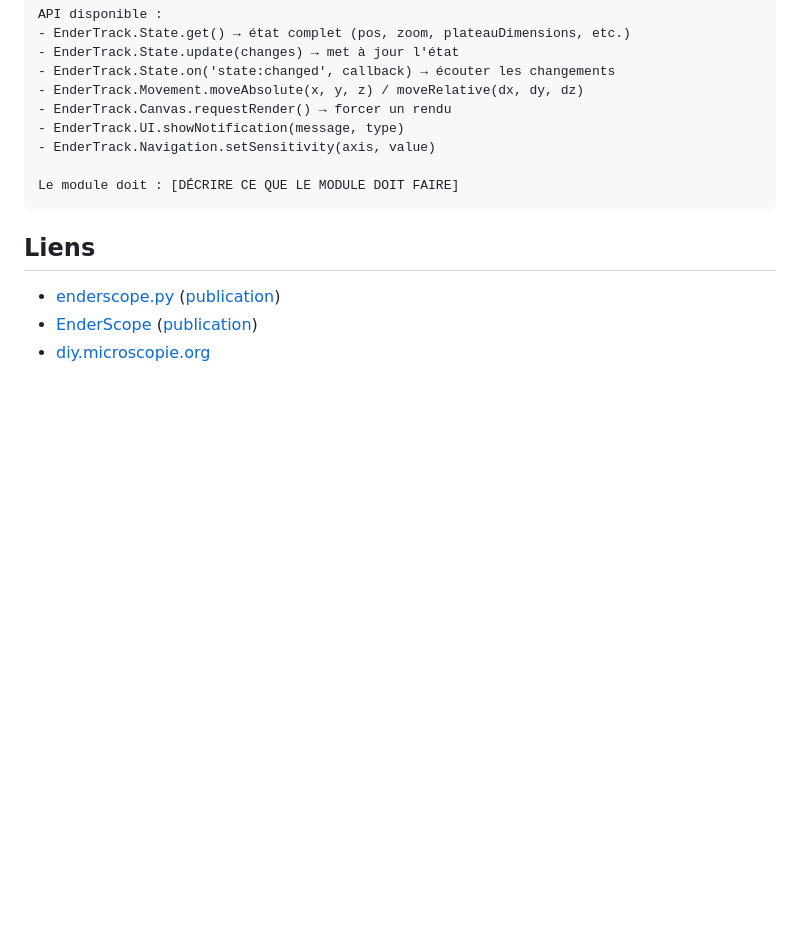
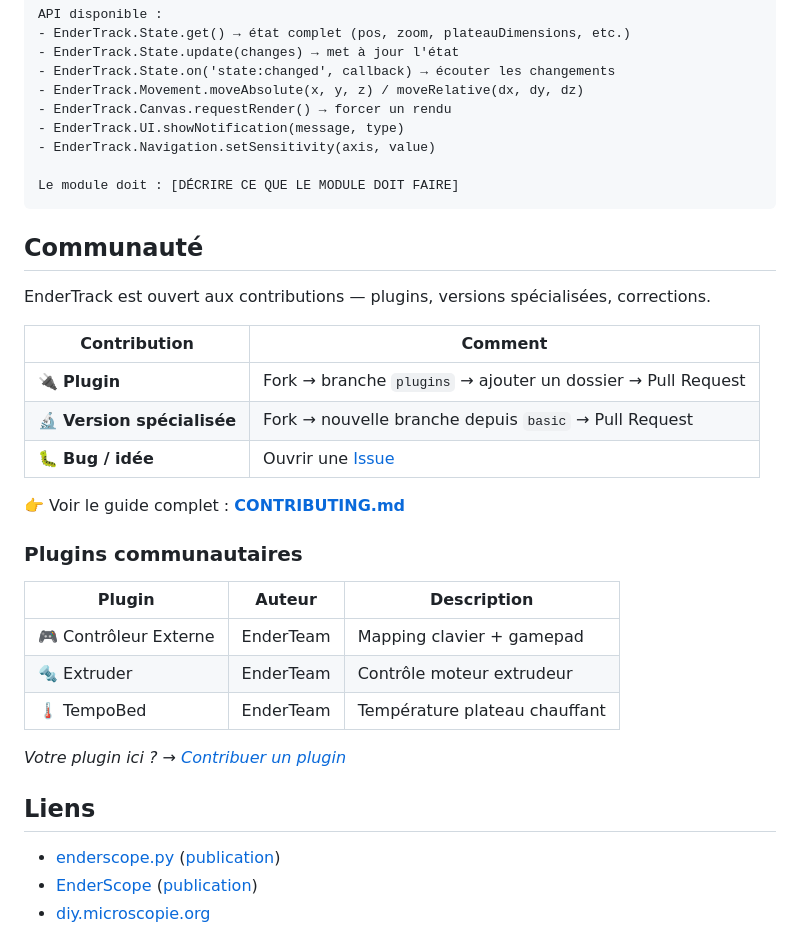
Before and after one commit to Hugo-LE-GUENNO/EnderTrack, a Markdown page: README.md, the part around the change. GitHub-like rendering; folded sections open; blank space fills up the shorter version.

```diff
--- a/README.md
+++ b/README.md
@@ -371,6 +371,28 @@ Le module doit : [DÉCRIRE CE QUE LE MODULE DOIT FAIRE]
 
 </details>
 
+## Communauté
+
+EnderTrack est ouvert aux contributions — plugins, versions spécialisées, corrections.
+
+| Contribution | Comment |
+|-------------|---------|
+| 🔌 **Plugin** | Fork → branche `plugins` → ajouter un dossier → Pull Request |
+| 🔬 **Version spécialisée** | Fork → nouvelle branche depuis `basic` → Pull Request |
+| 🐛 **Bug / idée** | Ouvrir une [Issue](../../issues) |
+
+👉 Voir le guide complet : **[CONTRIBUTING.md](CONTRIBUTING.md)**
+
+### Plugins communautaires
+
+| Plugin | Auteur | Description |
+|--------|--------|-------------|
+| 🎮 Contrôleur Externe | EnderTeam | Mapping clavier + gamepad |
+| 🔩 Extruder | EnderTeam | Contrôle moteur extrudeur |
+| 🌡️ TempoBed | EnderTeam | Température plateau chauffant |
+
+*Votre plugin ici ? → [Contribuer un plugin](CONTRIBUTING.md#-contribuer-un-plugin)*
+
 ## Liens
 
 - [enderscope.py](https://github.com/mutterer/enderscopy) ([publication](https://dx.doi.org/10.1016/j.softx.2025.102210))
```
Also changed, not shown: CONTRIBUTING.md (added, +159 -0 lines).
